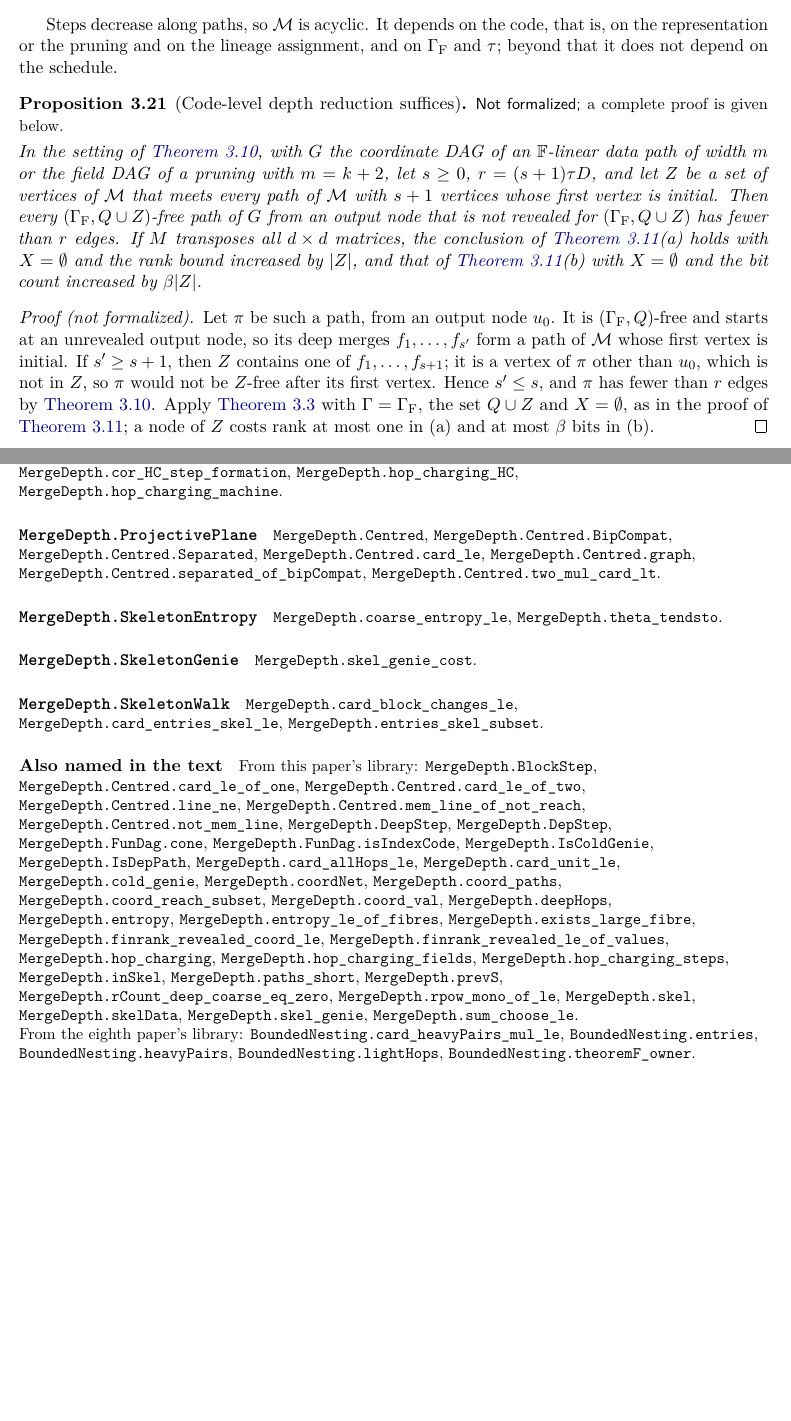
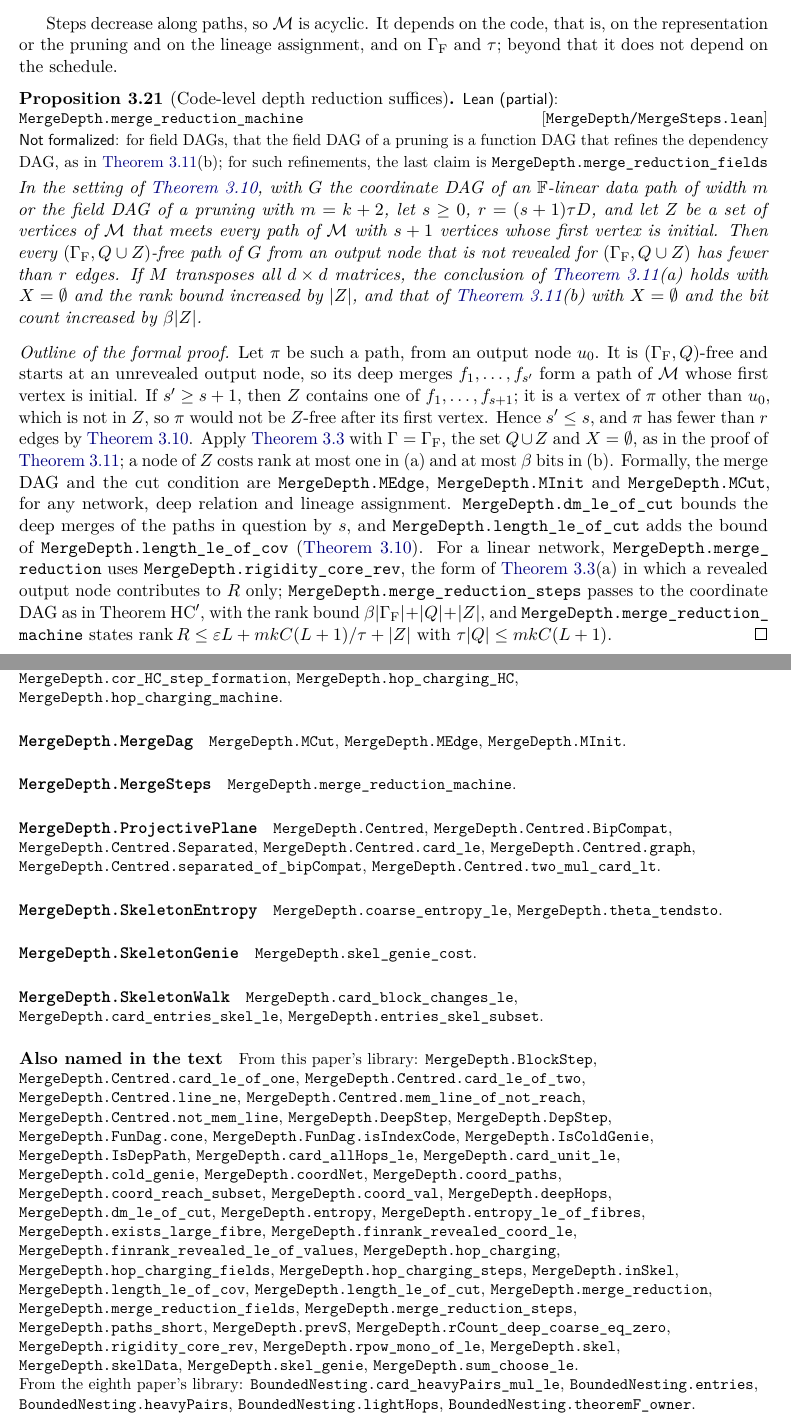
Before and after one commit to HansBrende/papers, a LaTeX paper (Merge-Depth-Input-Steering-and-the-Coding-Core-of-Matrix-Transposition-on-Tapes/paper/main.tex, which reads Merge-Depth-Input-Steering-and-the-Coding-Core-of-Matrix-Transposition-on-Tapes/paper/sections/hopcharging.tex, Merge-Depth-Input-Steering-and-the-Coding-Core-of-Matrix-Transposition-on-Tapes/paper/sections/leanindex.tex): two parts of pages 18 and 56 of 58, joined at a grey line, cut so that both start at the same text, the shorter picture padded with empty space. Compiled offline with pdfLaTeX.

Commit message:
Paper 11: Lean for the merge DAG and Proposition 3.20
Definition 3.19 (MEdge, MInit, MCut) and Proposition 3.20: a cut of the merge DAG bounds the
deep merges and the length of the remaining paths (dm_le_of_cut, length_le_of_cut); the rank
form for linear networks (merge_reduction, via rigidity_core_rev, in which revealed outputs go
to R only), its coordinate-DAG and machine forms (merge_reduction_steps,
merge_reduction_machine), and the index-code form for function DAGs refining the dependency
DAG (merge_reduction_fields). The merge DAG starts at unrevealed outputs, as in the paper.

Co-Authored-By: Claude Opus 5.5 <noreply@anthropic.com>

```diff
--- a/Merge-Depth-Input-Steering-and-the-Coding-Core-of-Matrix-Transposition-on-Tapes/paper/sections/hopcharging.tex
+++ b/Merge-Depth-Input-Steering-and-the-Coding-Core-of-Matrix-Transposition-on-Tapes/paper/sections/hopcharging.tex
@@ -661,7 +662,9 @@ pruning and on the lineage assignment, and on $\Gamma_{\mathrm F}$ and~$\tau$; b
 schedule.
 
 \begin{proposition}[Code-level depth reduction suffices]\label{prop:merge-reduction}
-\notformalized
+\partformal{MergeDepth/MergeSteps.lean}{MergeDepth.merge_reduction_machine}{for field DAGs, that the field DAG of a pruning
+is a function DAG that refines the dependency DAG, as in \cref{thm:HCprime}(b); for such refinements, the last claim is
+\lean{MergeDepth.merge_reduction_fields}}
 In the setting of \cref{lem:short-paths}, with $G$ the coordinate DAG of an $\F$-linear data path of width~$m$ or the
 field DAG of a pruning with $m=k+2$, let $s\ge0$, $r=(s+1)\tau D$, and let $Z$ be a set of vertices of~$\mathcal M$
 that meets every path of~$\mathcal M$ with $s+1$ vertices whose first vertex is initial. Then every
@@ -671,14 +674,22 @@ $(\Gamma_{\mathrm F},Q\cup Z)$ has fewer than $r$ edges. If $M$ transposes all $
 \cref{thm:HCprime}(b) with $X=\emptyset$ and the bit count increased by $\beta\card Z$.
 \end{proposition}
 
-\begin{informalproof}
+\begin{outline}
 Let $\pi$ be such a path, from an output node~$u_0$. It is $(\Gamma_{\mathrm F},Q)$-free and starts at an unrevealed
 output node, so its deep merges $f_1,\dots,f_{s'}$ form a path of~$\mathcal M$ whose first vertex is initial. If
 $s'\ge s+1$, then $Z$ contains one of $f_1,\dots,f_{s+1}$; it is a vertex of~$\pi$ other than~$u_0$, which is not in~$Z$,
 so $\pi$ would not be $Z$-free after its first vertex. Hence $s'\le s$, and $\pi$ has fewer than $r$ edges by
 \cref{lem:short-paths}. Apply \cref{lem:expansion} with $\Gamma=\Gamma_{\mathrm F}$, the set $Q\cup Z$ and $X=\emptyset$,
 as in the proof of \cref{thm:HCprime}; a node of~$Z$ costs rank at most one in~(a) and at most $\beta$ bits in~(b).
-\end{informalproof}
+Formally, the merge DAG and the cut condition are \lean{MergeDepth.MEdge}, \lean{MergeDepth.MInit} and
+\lean{MergeDepth.MCut}, for any network, deep relation and lineage assignment. \lean{MergeDepth.dm_le_of_cut} bounds the
+deep merges of the paths in question by~$s$, and \lean{MergeDepth.length_le_of_cut} adds the bound of
+\lean{MergeDepth.length_le_of_cov} (\cref{lem:short-paths}). For a linear network, \lean{MergeDepth.merge_reduction}
+uses \lean{MergeDepth.rigidity_core_rev}, the form of \cref{lem:expansion}(a) in which a revealed output node
+contributes to~$R$ only; \lean{MergeDepth.merge_reduction_steps} passes to the coordinate DAG as in Theorem~HC$'$, with
+the rank bound $\beta\card{\Gamma_{\mathrm F}}+\card Q+\card Z$, and \lean{MergeDepth.merge_reduction_machine} states
+$\rank R\le\eps L+mkC(L+1)/\tau+\card Z$ with $\tau\card Q\le mkC(L+1)$.
+\end{outline}
 
 The proposition gives a sufficient condition only. It moves the remaining difficulty from the schedule to the code: on
 any schedule, depth-robust or not, a code whose merge DAG has a cut of $o(L)$ vertices meeting all long merge paths is
--- a/Merge-Depth-Input-Steering-and-the-Coding-Core-of-Matrix-Transposition-on-Tapes/paper/sections/leanindex.tex
+++ b/Merge-Depth-Input-Steering-and-the-Coding-Core-of-Matrix-Transposition-on-Tapes/paper/sections/leanindex.tex
@@ -30,6 +30,12 @@ from the same sources.
 \paragraph{\texttt{MergeDepth.HopMachine}}
 {\small\raggedright\leanlist{MergeDepth.cold_genie_exists,MergeDepth.cor_HC_step,MergeDepth.cor_HC_step_formation,MergeDepth.hop_charging_HC,MergeDepth.hop_charging_machine}.\par}
 
+\paragraph{\texttt{MergeDepth.MergeDag}}
+{\small\raggedright\leanlist{MergeDepth.MCut,MergeDepth.MEdge,MergeDepth.MInit}.\par}
+
+\paragraph{\texttt{MergeDepth.MergeSteps}}
+{\small\raggedright\leanlist{MergeDepth.merge_reduction_machine}.\par}
+
 \paragraph{\texttt{MergeDepth.ProjectivePlane}}
 {\small\raggedright\leanlist{MergeDepth.Centred,MergeDepth.Centred.BipCompat,MergeDepth.Centred.Separated,MergeDepth.Centred.card_le,MergeDepth.Centred.graph,MergeDepth.Centred.separated_of_bipCompat,MergeDepth.Centred.two_mul_card_lt}.\par}
 
@@ -43,6 +49,6 @@ from the same sources.
 {\small\raggedright\leanlist{MergeDepth.card_block_changes_le,MergeDepth.card_entries_skel_le,MergeDepth.entries_skel_subset}.\par}
 
 \paragraph{Also named in the text}
-{\small\raggedright From this paper's library: \leanlist{MergeDepth.BlockStep,MergeDepth.Centred.card_le_of_one,MergeDepth.Centred.card_le_of_two,MergeDepth.Centred.line_ne,MergeDepth.Centred.mem_line_of_not_reach,MergeDepth.Centred.not_mem_line,MergeDepth.DeepStep,MergeDepth.DepStep,MergeDepth.FunDag.cone,MergeDepth.FunDag.isIndexCode,MergeDepth.IsColdGenie,MergeDepth.IsDepPath,MergeDepth.card_allHops_le,MergeDepth.card_unit_le,MergeDepth.cold_genie,MergeDepth.coordNet,MergeDepth.coord_paths,MergeDepth.coord_reach_subset,MergeDepth.coord_val,MergeDepth.deepHops,MergeDepth.entropy,MergeDepth.entropy_le_of_fibres,MergeDepth.exists_large_fibre,MergeDepth.finrank_revealed_coord_le,MergeDepth.finrank_revealed_le_of_values,MergeDepth.hop_charging,MergeDepth.hop_charging_fields,MergeDepth.hop_charging_steps,MergeDepth.inSkel,MergeDepth.paths_short,MergeDepth.prevS,MergeDepth.rCount_deep_coarse_eq_zero,MergeDepth.rpow_mono_of_le,MergeDepth.skel,MergeDepth.skelData,MergeDepth.skel_genie,MergeDepth.sum_choose_le}.\par}
+{\small\raggedright From this paper's library: \leanlist{MergeDepth.BlockStep,MergeDepth.Centred.card_le_of_one,MergeDepth.Centred.card_le_of_two,MergeDepth.Centred.line_ne,MergeDepth.Centred.mem_line_of_not_reach,MergeDepth.Centred.not_mem_line,MergeDepth.DeepStep,MergeDepth.DepStep,MergeDepth.FunDag.cone,MergeDepth.FunDag.isIndexCode,MergeDepth.IsColdGenie,MergeDepth.IsDepPath,MergeDepth.card_allHops_le,MergeDepth.card_unit_le,MergeDepth.cold_genie,MergeDepth.coordNet,MergeDepth.coord_paths,MergeDepth.coord_reach_subset,MergeDepth.coord_val,MergeDepth.deepHops,MergeDepth.dm_le_of_cut,MergeDepth.entropy,MergeDepth.entropy_le_of_fibres,MergeDepth.exists_large_fibre,MergeDepth.finrank_revealed_coord_le,MergeDepth.finrank_revealed_le_of_values,MergeDepth.hop_charging,MergeDepth.hop_charging_fields,MergeDepth.hop_charging_steps,MergeDepth.inSkel,MergeDepth.length_le_of_cov,MergeDepth.length_le_of_cut,MergeDepth.merge_reduction,MergeDepth.merge_reduction_fields,MergeDepth.merge_reduction_steps,MergeDepth.paths_short,MergeDepth.prevS,MergeDepth.rCount_deep_coarse_eq_zero,MergeDepth.rigidity_core_rev,MergeDepth.rpow_mono_of_le,MergeDepth.skel,MergeDepth.skelData,MergeDepth.skel_genie,MergeDepth.sum_choose_le}.\par}
 {\small\raggedright From the eighth paper's library: \leanlist{BoundedNesting.card_heavyPairs_mul_le,BoundedNesting.entries,BoundedNesting.heavyPairs,BoundedNesting.lightHops,BoundedNesting.theoremF_owner}.\par}
 {\small\raggedright From the tenth paper's library (checked there; this library does not import it): \leanlist{DirectedReciprocity.blindApexErr,DirectedReciprocity.blindBandErr,DirectedReciprocity.block_overflow_band_witness,DirectedReciprocity.block_straddle_residue_ge_half_q,DirectedReciprocity.cancellerBelow,DirectedReciprocity.cancellerBelow_props,DirectedReciprocity.classStraddleCount,DirectedReciprocity.periodVApices_spans_disjoint}.\par}
```
Also changed, not shown: Merge-Depth-Input-Steering-and-the-Coding-Core-of-Matrix-Transposition-on-Tapes/README.md, Merge-Depth-Input-Steering-and-the-Coding-Core-of-Matrix-Transposition-on-Tapes/paper/main.pdf, Merge-Depth-Input-Steering-and-the-Coding-Core-of-Matrix-Transposition-on-Tapes/paper/sections/hopcharging.tex (7 more changed lines), 7 other files.
